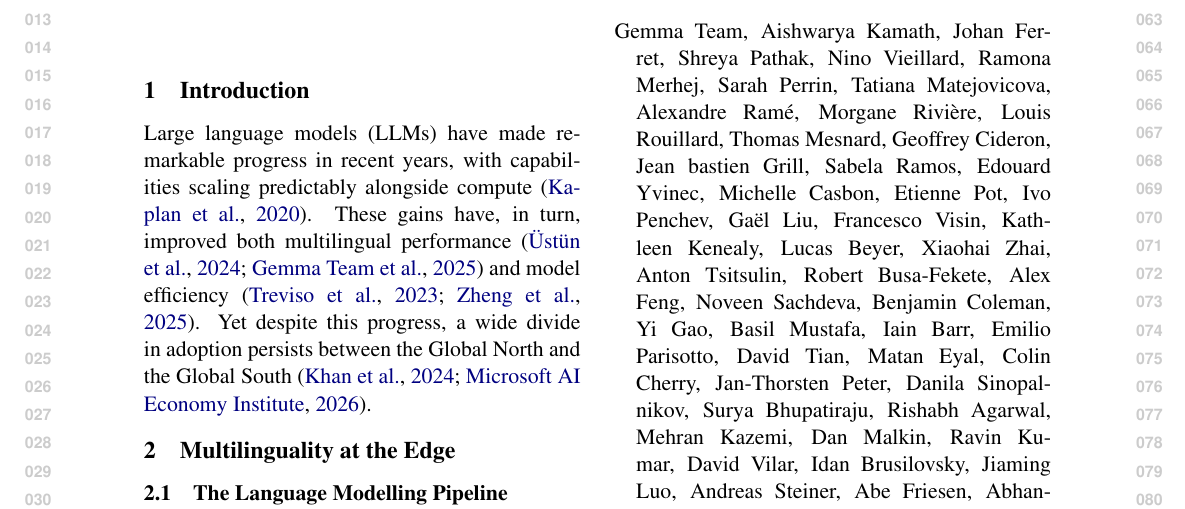
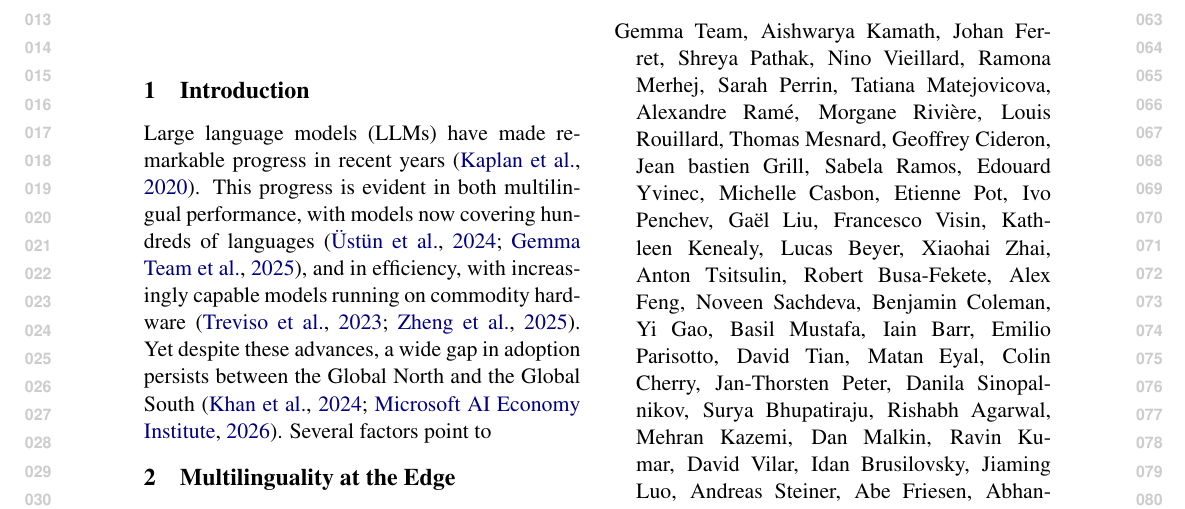
Before and after one commit to ljvmiranda921/multilinguality-at-the-edge, a LaTeX paper (tacl2021v1-template.tex): part of page 1 of 2, cut so that both start at the same text. Compiled offline with pdfLaTeX.

Commit message:
[wip] Update

```diff
--- a/tacl2021v1-template.tex
+++ b/tacl2021v1-template.tex
@@ -98,13 +98,14 @@ TACL-submission anonymization requirements)}
 
 \section{Introduction}
 
-Large language models (LLMs) have made remarkable progress in recent years,
-with capabilities scaling predictably alongside compute \citep{kaplan2020scalinglawsneurallanguage}.
-These gains have, in turn, improved both multilingual performance \citep{ustun-etal-2024-aya,gemmateam2025gemma3technicalreport}
-and model efficiency \citep{treviso-etal-2023-efficient,zheng2025reviewedgeLLM}.
-Yet despite this progress, a wide divide in adoption persists between the Global North and the Global South \citep{khan2024ailics,microsoft2026aidiffusion}.
+Large language models (LLMs) have made remarkable progress in recent years \citep{kaplan2020scalinglawsneurallanguage}.
+This progress is evident in both multilingual performance, with models now covering hundreds of languages \citep{ustun-etal-2024-aya,gemmateam2025gemma3technicalreport},
+and in efficiency, with increasingly capable models running on commodity hardware \citep{treviso-etal-2023-efficient,zheng2025reviewedgeLLM}.
+Yet despite these advances, a wide gap in adoption persists between the Global North and the Global South \citep{khan2024ailics,microsoft2026aidiffusion}.
+Several factors point to
 
-
+% the argument, there is value in looking at these two fields in tandem, not in isolation
+% we dub this the last mile of both subfields.
 
 \section{Multilinguality at the Edge}
 
```
